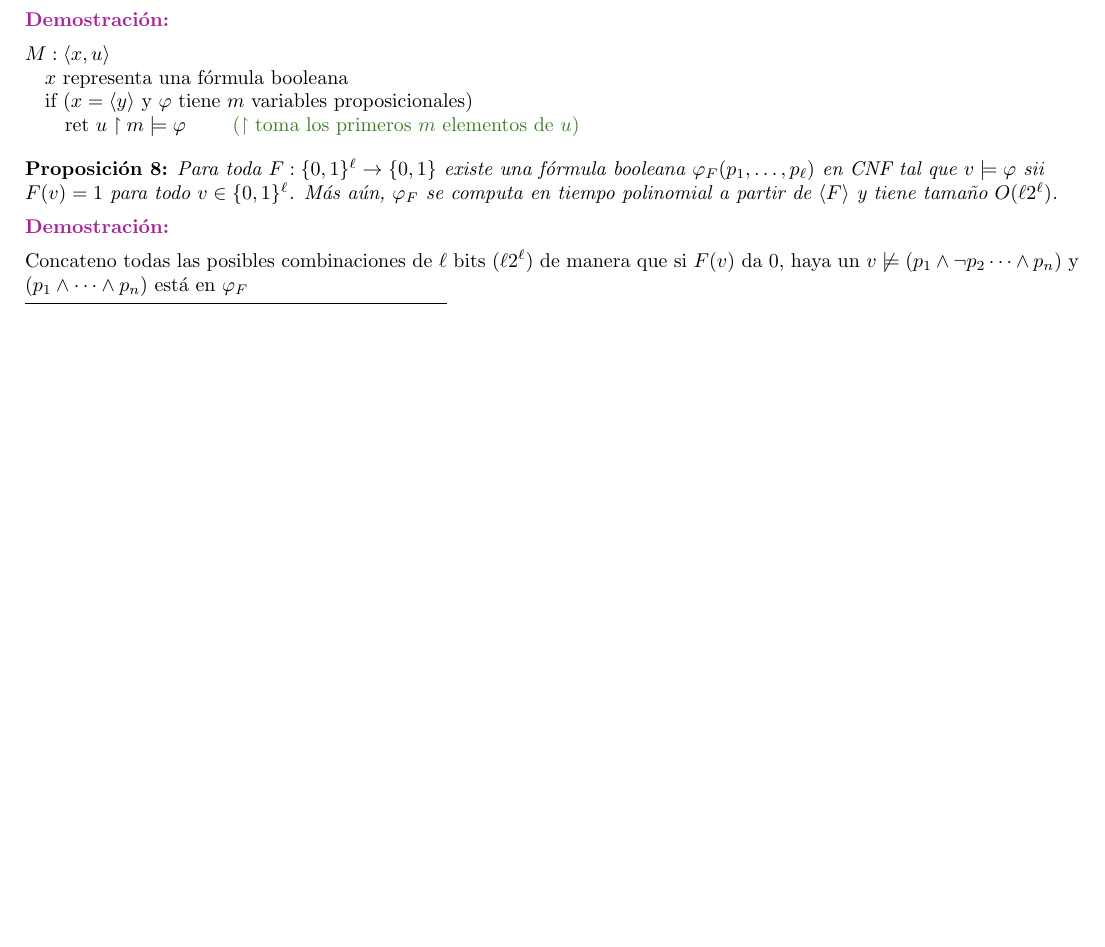
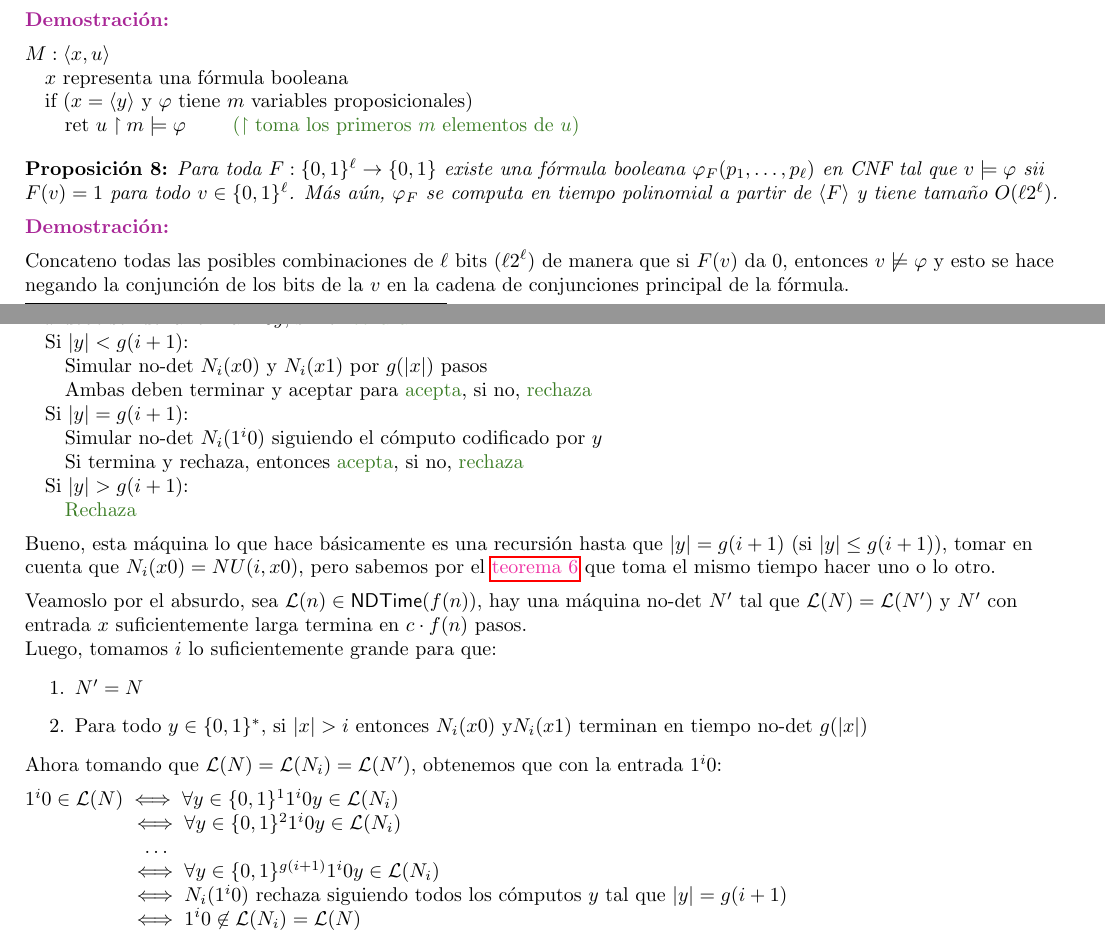
Before and after one commit to Mercedesllp/UBA-CompComp1C2025, a LaTeX document (Latex/Teoremas.tex): part of page 5 of 11 before the commit and two parts of pages 5 and 8 of 11 after it, the two joined at a grey line, cut so that both start at the same text, the shorter picture padded with empty space. Compiled offline with pdfLaTeX.

Commit message:
mas demos y algunos typos, tengo sueño

```diff
--- a/Latex/Teoremas.tex
+++ b/Latex/Teoremas.tex
@@ -408,8 +408,8 @@
   \textbf{\textcolor{Mulberry}{Demostración:}} \\[0.5em]
 
   Concateno todas las posibles combinaciones de $\ell$ bits $(\ell2^\ell)$ de manera que si $F(v)$ da $0$,
-  haya un $v \not\models (p_1 \land \lnot p_2 \dots \land p_n)$ y $(p_1 \land \dots \land p_n)$ está en
-  $\varphi_F$
+  entonces $v \not\models \varphi$ y esto se hace negando la conjunción de los bits de la $v$ en la cadena de
+  conjunciones principal de la fórmula.
 \end{flushleft}
 
 \begin{flushleft}
@@ -612,4 +618,51 @@
+  \quad Si $|y| < g(i+1)$:
+
+    \qquad Simular no-det $N_i(x0)$ y $N_i(x1)$ por $g(|x|)$ pasos
+
+    \qquad Ambas deben terminar y aceptar para \textcolor{OliveGreen}{acepta}, si no, \textcolor{OliveGreen}
+    {rechaza}
+
+  \quad Si $|y| = g(i+1)$:
+
+    \qquad Simular no-det $N_i(1^i0)$ siguiendo el cómputo codificado por $y$
+
+    \qquad Si termina y rechaza, entonces \textcolor{OliveGreen}{acepta}, si no, \textcolor{OliveGreen}{rechaza}
+
+  \quad Si $|y| > g(i+1)$:
+
+    \qquad \textcolor{OliveGreen}{Rechaza}
+  \\[0.5em]
+
+  Bueno, esta máquina lo que hace básicamente es una recursión hasta que $|y| = g(i+1)$ (si $|y| \leq g(i+1)$),
+  tomar en cuenta que $N_i(x0) = NU(i, x0)$, pero sabemos por el \textcolor{Rhodamine}{\hyperlink{teo6}{teorema 6}}
+  que toma el mismo tiempo hacer uno o lo otro. \\[0.5em]
+
+  Veamoslo por el absurdo, sea $\mathcal{L}(n) \in \mathsf{NDTime}(f(n))$, hay una máquina no-det $N'$ tal que
+  $\mathcal{L}(N) = \mathcal{L}(N')$ y $N'$ con entrada $x$ suficientemente larga termina en $c \cdot f(n)$ pasos.
+
+  Luego, tomamos $i$ lo suficientemente grande para que:
 \end{flushleft}
+\begin{enumerate}
+  \item $N' = N$
+  \item Para todo $y \in \{0,1\}^*$, si $|x| > i$ entonces $N_i(x0)$ y$N_i(x1)$ terminan en tiempo no-det $g(|x|)$
+\end{enumerate}
+\begin{flushleft}
+  Ahora tomando que $\mathcal{L}(N) = \mathcal{L}(N_i) = \mathcal{L}(N')$, obtenemos que con la entrada $1^i 0$:
+  \\[0.5em]
+
+  $1^i 0 \in \mathcal{L}(N) \iff \forall y \in \{0,1\}^1 1^i 0 y \in \mathcal{L}(N_i)$
+
+  \qquad \qquad \quad \ $\iff \forall y \in \{0,1\}^2 1^i 0 y \in \mathcal{L}(N_i)$
+
+  \qquad \qquad \qquad \dots
+
+  \qquad \qquad \quad \ $\iff \forall y \in \{0,1\}^{g(i+1)} 1^i 0 y \in \mathcal{L}(N_i)$
+
+  \qquad \qquad \quad \ $\iff N_i(1^i0)$ rechaza siguiendo todos los cómputos $y$ tal que $|y| = g(i+1)$
+
+  \qquad \qquad \quad \ $\iff 1^i0 \not\in \mathcal{L}(N_i) = \mathcal{L}(N)$
+\end{flushleft}
+
 
 \begin{flushleft}
   \textbf{Teorema 16: \hypertarget{ladner}{\textcolor{Bittersweet}{(Teorema de Ladner)}}}
```
Also changed, not shown: Latex/Teoremas.pdf, Latex/Teoremas.tex (14 more changed lines).
